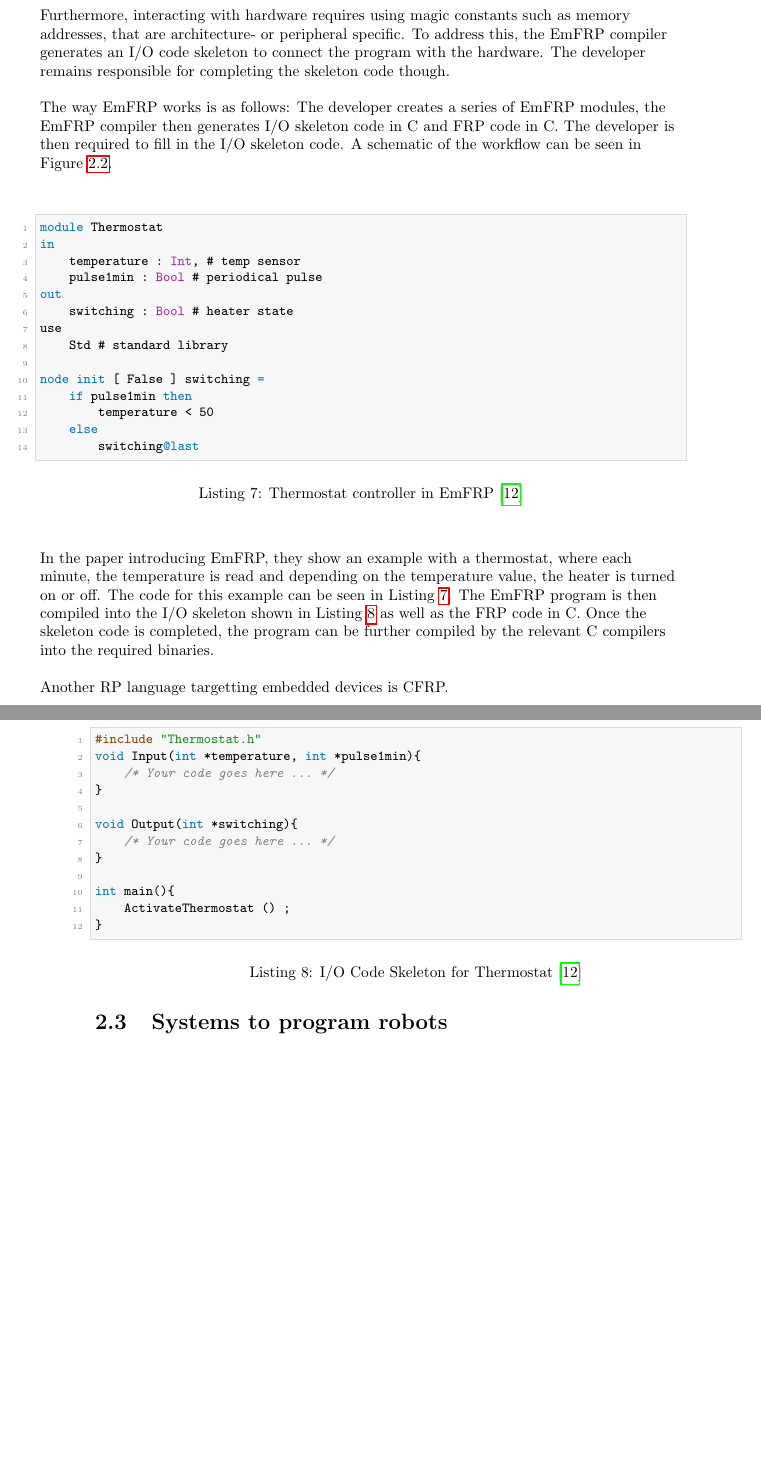
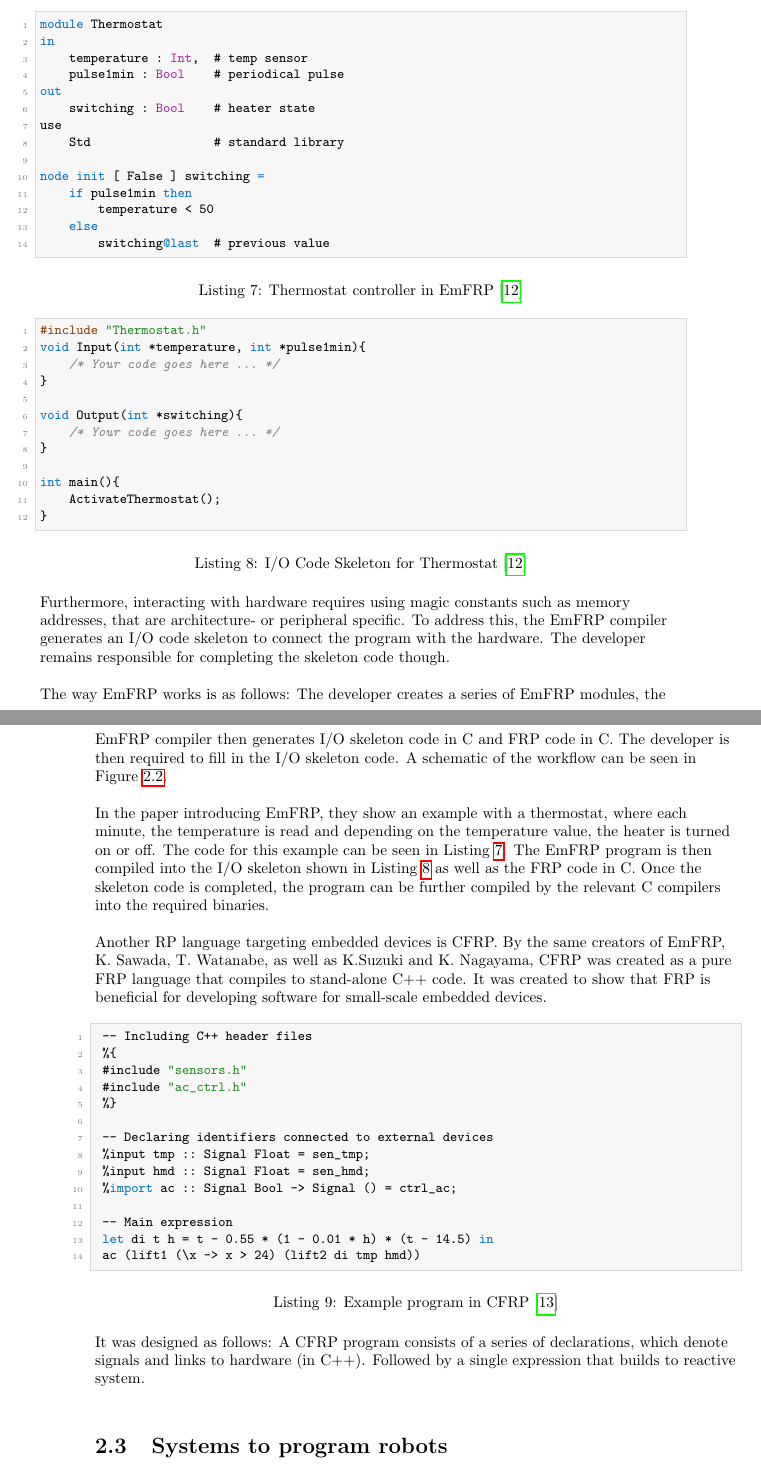
Before and after one commit to thebaconfate/thesis-text, a LaTeX thesis (src/main.tex): two parts of pages 17 and 18 of 30, joined at a grey line, cut so that both start at the same text, the shorter picture padded with empty space. Compiled offline with pdfLaTeX.

Commit message:
added reference and working on cfrp

```diff
--- a/src/main.tex
+++ b/src/main.tex
@@ -571,34 +613,22 @@ Additionally, it does not allow recursion in function or in type definitions and
 nodes must always have a name. This because they are not first class values in the
 language.
 \par
-Furthermore, interacting with hardware requires using magic constants
-such as memory addresses, that are architecture- or peripheral specific. To
-address this, the EmFRP compiler generates an I/O code skeleton to connect the
-program with the hardware. The developer remains responsible for completing the
-skeleton code though.
-\par
-The way EmFRP works is as follows: The developer creates a series of EmFRP
-modules, the EmFRP compiler then generates I/O skeleton code in C and FRP code
-in C. The developer is then required to fill in the I/O skeleton code. A
-schematic of the workflow can be seen in
-Figure~\ref{fig:emfrp-development-workflow}.
-\par
 \begin{listing}
 	\begin{lstlisting}[language=emfrp]
 module Thermostat
 in
-    temperature : Int, # temp sensor
-    pulse1min : Bool # periodical pulse
+    temperature : Int,  # temp sensor
+    pulse1min : Bool    # periodical pulse
 out
-    switching : Bool # heater state
+    switching : Bool    # heater state
 use
-    Std # standard library
+    Std                 # standard library
 
 node init [ False ] switching =
     if pulse1min then
         temperature < 50
     else
-        switching@last\end{lstlisting}
+        switching@last  # previous value\end{lstlisting}
 	\caption{Thermostat controller in EmFRP~\cite{sawada2016emfrp}}
 	\label{lst:thermostat-controller-emfrp}
 \end{listing}
@@ -614,11 +644,23 @@ void Output(int *switching){
 }
 
 int main(){
-    ActivateThermostat () ;
+    ActivateThermostat();
 }\end{lstlisting}
 	\caption{I/O Code Skeleton for Thermostat~\cite{sawada2016emfrp}}
 	\label{lst:io-code-skeleton-for-thermostat}
 \end{listing}
+Furthermore, interacting with hardware requires using magic constants
+such as memory addresses, that are architecture- or peripheral specific. To
+address this, the EmFRP compiler generates an I/O code skeleton to connect the
+program with the hardware. The developer remains responsible for completing the
+skeleton code though.
+\par
+The way EmFRP works is as follows: The developer creates a series of EmFRP
+modules, the EmFRP compiler then generates I/O skeleton code in C and FRP code
+in C. The developer is then required to fill in the I/O skeleton code. A
+schematic of the workflow can be seen in
+Figure~\ref{fig:emfrp-development-workflow}.
+\par
 In the paper introducing EmFRP, they show an example with a thermostat, where
 each minute, the temperature is read and depending on the temperature value, the
 heater is turned on or off. The code for this example can be seen in
@@ -628,7 +670,34 @@ Listing~\ref{lst:io-code-skeleton-for-thermostat} as well as the FRP code in C.
 Once the skeleton code is completed, the program can be further compiled by the
 relevant C compilers into the required binaries.
 \par
-Another RP language targetting embedded devices is CFRP.
+Another RP language targeting embedded devices is CFRP. By the same creators of
+EmFRP, K. Sawada, T. Watanabe, as well as K.Suzuki and K. Nagayama, CFRP was
+created as a pure FRP language that compiles to stand-alone C++ code. It was
+created to show that FRP is beneficial for developing software for small-scale
+embedded devices.
+\par
+\begin{listing}
+	\begin{lstlisting}[]
+ -- Including C++ header files
+ %{
+ #include "sensors.h"
+ #include "ac_ctrl.h"
+ %}
+
+ -- Declaring identifiers connected to external devices
+ %input tmp :: Signal Float = sen_tmp;
+ %input hmd :: Signal Float = sen_hmd;
+ %import ac :: Signal Bool -> Signal () = ctrl_ac;
+
+ -- Main expression
+ let di t h = t - 0.55 * (1 - 0.01 * h) * (t - 14.5) in
+ ac (lift1 (\x -> x > 24) (lift2 di tmp hmd))\end{lstlisting}
+	\caption{Example program in CFRP~\cite{suzuki_cfrp_embedded}}
+	\label{lst:example-program-in-cfrp}
+\end{listing}
+It was designed as follows: A CFRP program consists of a series of declarations,
+which denote signals and links to hardware (in C++). Followed by a single
+expression that builds to reactive system.
 \section{Systems to program robots}
 \section{Tierless Programming}
 \section{Problem Statement}
```
Also changed, not shown: src/bibliography.bib (+12 -0 lines), src/main.pdf, src/main.tex (42 more changed lines).
